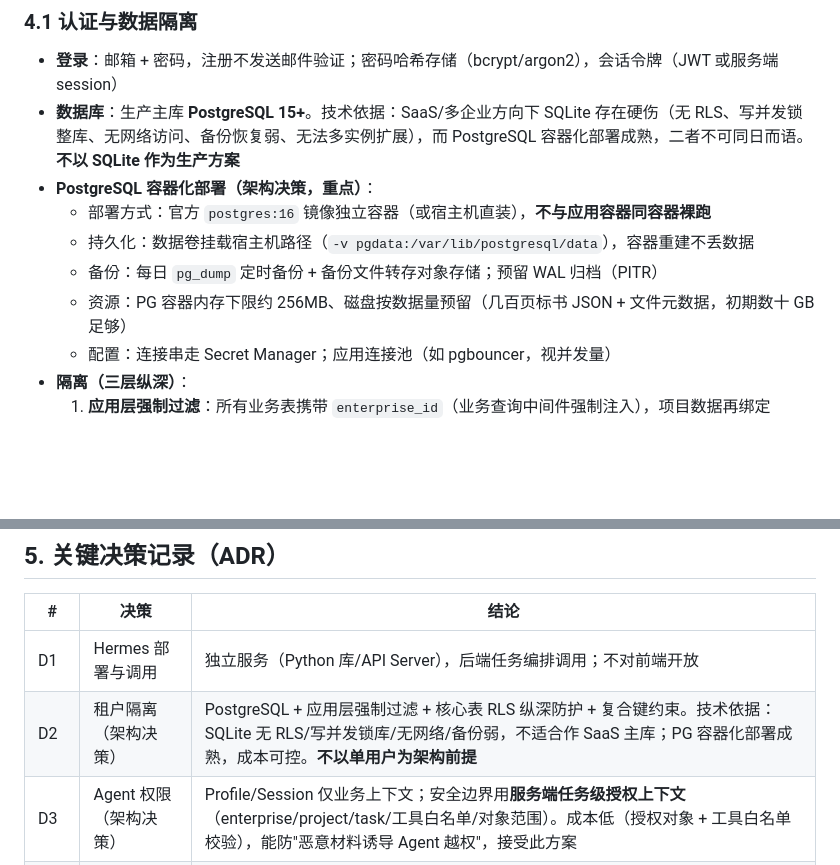
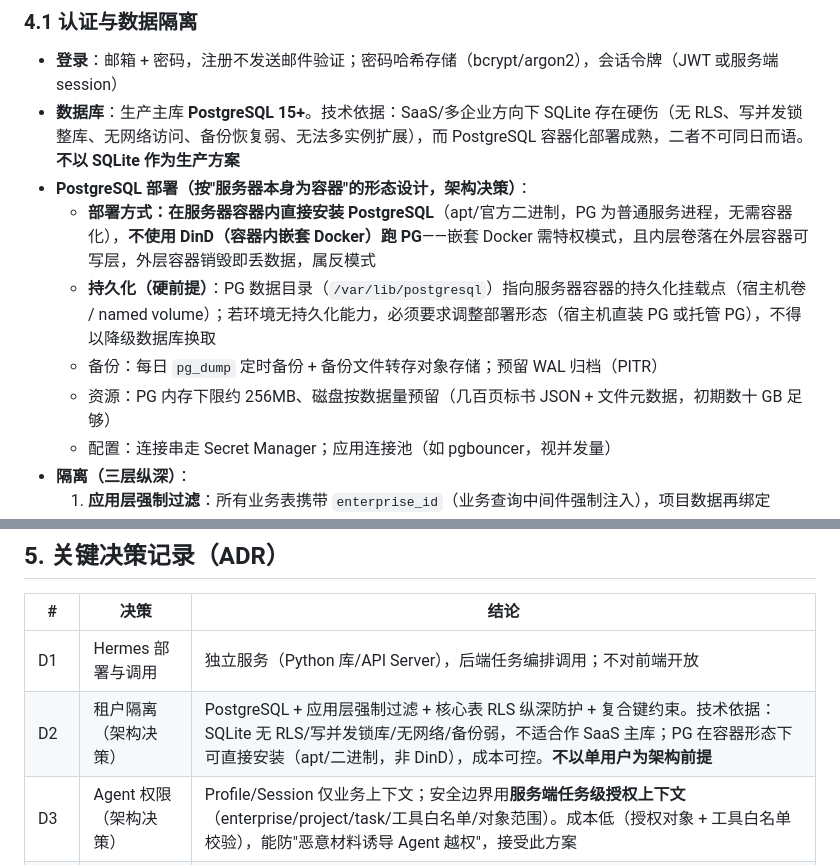
Before and after one commit to aotocode2026/BidVolt, a Markdown page: docs/后端架构设计文档.md, 2 parts joined by grey strips. Rendered like a GitHub page; blank space fills up the shorter version.

Commit message:
docs: PG 部署方案改为容器内直装(排除 DinD 嵌套)，明确持久化硬前提

```diff
--- a/docs/后端架构设计文档.md
+++ b/docs/后端架构设计文档.md
@@ -110,11 +110,11 @@
 
 - **登录**：邮箱 + 密码，注册不发送邮件验证；密码哈希存储（bcrypt/argon2），会话令牌（JWT 或服务端 session）
 - **数据库**：生产主库 **PostgreSQL 15+**。技术依据：SaaS/多企业方向下 SQLite 存在硬伤（无 RLS、写并发锁整库、无网络访问、备份恢复弱、无法多实例扩展），而 PostgreSQL 容器化部署成熟，二者不可同日而语。**不以 SQLite 作为生产方案**
-- **PostgreSQL 容器化部署（架构决策，重点）**：
-  - 部署方式：官方 `postgres:16` 镜像独立容器（或宿主机直装），**不与应用容器同容器裸跑**
-  - 持久化：数据卷挂载宿主机路径（`-v pgdata:/var/lib/postgresql/data`），容器重建不丢数据
+- **PostgreSQL 部署（按"服务器本身为容器"的形态设计，架构决策）**：
+  - **部署方式：在服务器容器内直接安装 PostgreSQL**（apt/官方二进制，PG 为普通服务进程，无需容器化），**不使用 DinD（容器内嵌套 Docker）跑 PG**——嵌套 Docker 需特权模式，且内层卷落在外层容器可写层，外层容器销毁即丢数据，属反模式
+  - **持久化（硬前提）**：PG 数据目录（`/var/lib/postgresql`）指向服务器容器的持久化挂载点（宿主机卷 / named volume）；若环境无持久化能力，必须要求调整部署形态（宿主机直装 PG 或托管 PG），不得以降级数据库换取
   - 备份：每日 `pg_dump` 定时备份 + 备份文件转存对象存储；预留 WAL 归档（PITR）
-  - 资源：PG 容器内存下限约 256MB、磁盘按数据量预留（几百页标书 JSON + 文件元数据，初期数十 GB 足够）
+  - 资源：PG 内存下限约 256MB、磁盘按数据量预留（几百页标书 JSON + 文件元数据，初期数十 GB 足够）
   - 配置：连接串走 Secret Manager；应用连接池（如 pgbouncer，视并发量）
 - **隔离（三层纵深）**：
   1. **应用层强制过滤**：所有业务表携带 `enterprise_id`（业务查询中间件强制注入），项目数据再绑定 `project_id`
@@ -266,7 +266,7 @@
 | # | 决策 | 结论 |
 |---|---|---|
 | D1 | Hermes 部署与调用 | 独立服务（Python 库/API Server），后端任务编排调用；不对前端开放 |
-| D2 | 租户隔离（架构决策） | PostgreSQL + 应用层强制过滤 + 核心表 RLS 纵深防护 + 复合键约束。技术依据：SQLite 无 RLS/写并发锁库/无网络/备份弱，不适合作 SaaS 主库；PG 容器化部署成熟，成本可控。**不以单用户为架构前提** |
+| D2 | 租户隔离（架构决策） | PostgreSQL + 应用层强制过滤 + 核心表 RLS 纵深防护 + 复合键约束。技术依据：SQLite 无 RLS/写并发锁库/无网络/备份弱，不适合作 SaaS 主库；PG 在容器形态下可直接安装（apt/二进制，非 DinD），成本可控。**不以单用户为架构前提** |
 | D3 | Agent 权限（架构决策） | Profile/Session 仅业务上下文；安全边界用**服务端任务级授权上下文**（enterprise/project/task/工具白名单/对象范围）。成本低（授权对象 + 工具白名单校验），能防"恶意材料诱导 Agent 越权"，接受此方案 |
 | D4 | 任务幂等（架构决策） | idempotency_key + DB 唯一约束 + expected_version_id CAS（409）+ 重试上限终态失败；版本/任务/审计单事务提交。均为低成本高价值防御，接受；不引入 Transactional Outbox/fencing token（单队列无竞争场景不需要） |
 | D5 | 版本策略 | 最近 20 版 + 里程碑永久保留；JSON 内容哈希去重；整版本级恢复 |
```
Also changed, not shown: docs/模块细化设计.md (+1 -1 lines).
